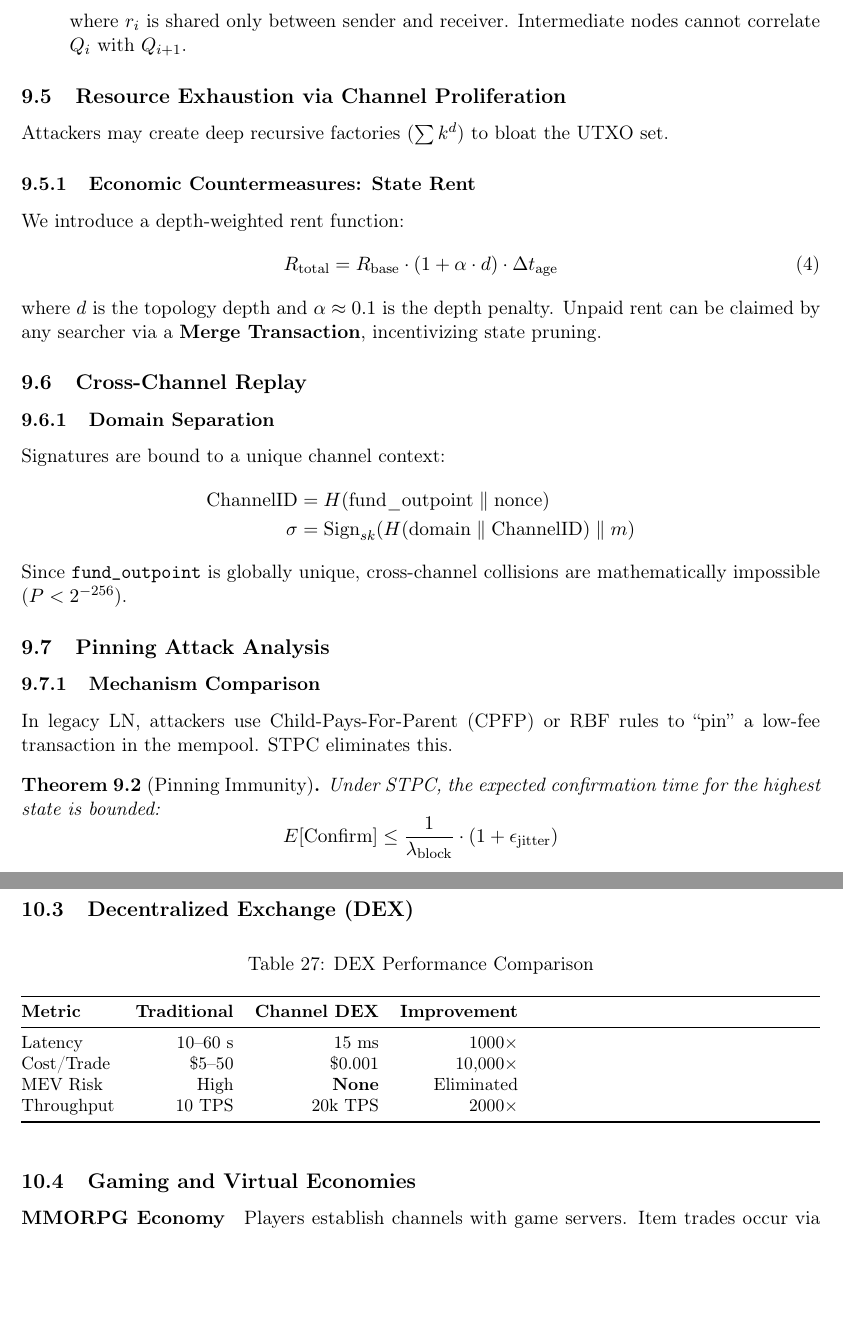
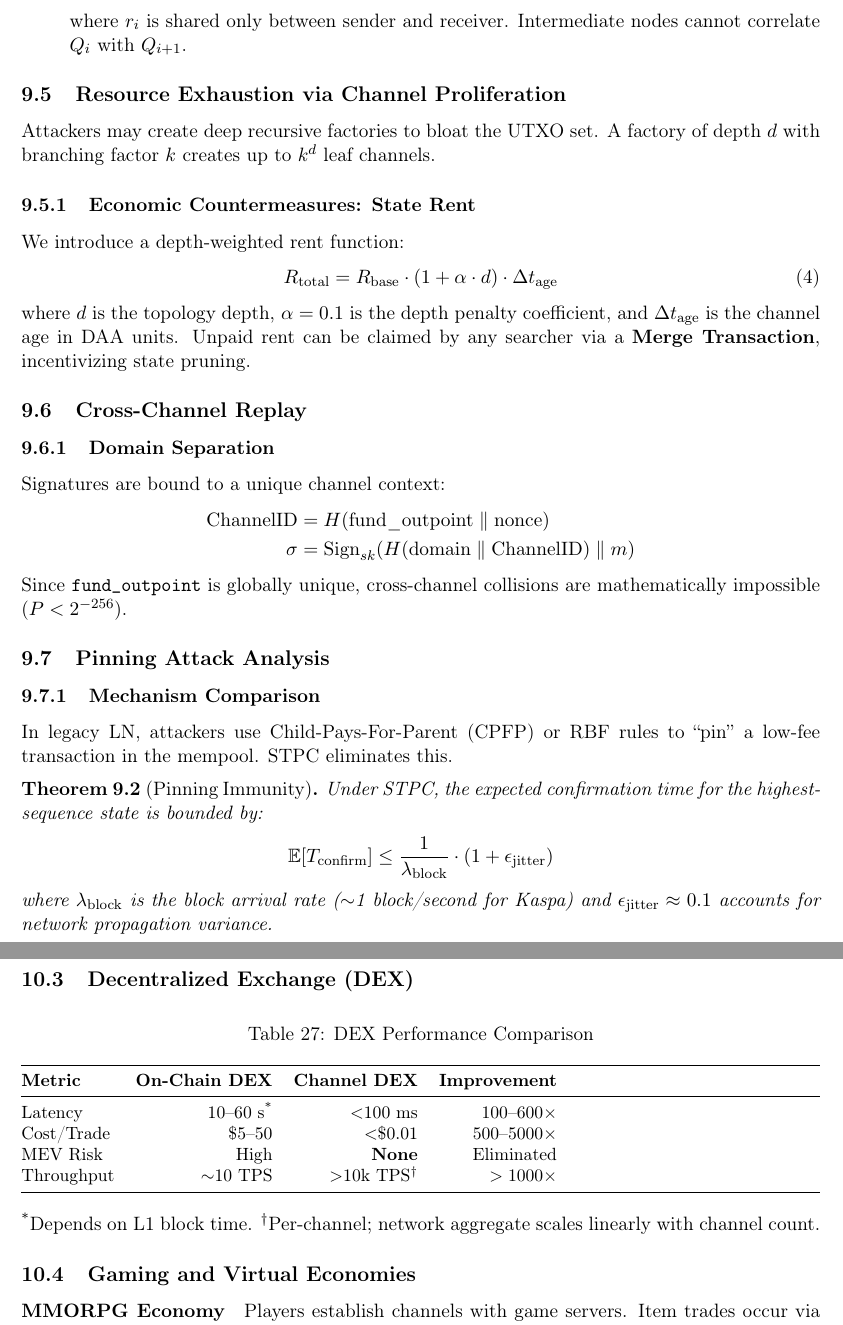
Before and after one commit to Tondi-Foundation/Research, a LaTeX paper (paper.tex, which reads sections/applications.tex, sections/attack_analysis.tex): two parts of pages 51 and 54 of 71, joined at a grey line, cut so that both start at the same text, the shorter picture padded with empty space. Compiled offline with pdfLaTeX.

Commit message:
Fix remaining chapters: attack analysis formulas, applications data, appendix notation consistency
- Sec 8: Fix probability notation (P -> Pr), define formula parameters, clarify recursive factory math
- Sec 9: Clarify pool-pair efficiency relationship, add footnotes for DEX performance claims
- Appendix: Fix Schnorr signature notation (g -> G), clarify BlueScore definition

```diff
--- a/sections/applications.tex
+++ b/sections/applications.tex
@@ -73,15 +73,17 @@ For services like video streaming or API calls:
 \small
 \begin{tabularx}{\linewidth}{@{}l r r r@{}}
 \toprule
-\textbf{Metric} & \textbf{Traditional} & \textbf{Channel DEX} & \textbf{Improvement} \\
+\textbf{Metric} & \textbf{On-Chain DEX} & \textbf{Channel DEX} & \textbf{Improvement} \\
 \midrule
-Latency & 10--60~s & 15~ms & $1000\times$ \\
-Cost/Trade & \$5--50 & \$0.001 & $10,\!000\times$ \\
+Latency & 10--60~s\textsuperscript{*} & $<$100~ms & $100\text{--}600\times$ \\
+Cost/Trade & \$5--50 & $<$\$0.01 & $500\text{--}5000\times$ \\
 MEV Risk & High & \textbf{None} & Eliminated \\
-Throughput & 10 TPS & 20k TPS & $2000\times$ \\
+Throughput & $\sim$10 TPS & $>$10k TPS\textsuperscript{$\dagger$} & $>1000\times$ \\
 \bottomrule
 \end{tabularx}
 \end{table}
+
+\noindent\textsuperscript{*}Depends on L1 block time. \textsuperscript{$\dagger$}Per-channel; network aggregate scales linearly with channel count.
 
 \subsection{Gaming and Virtual Economies}
 
--- a/sections/attack_analysis.tex
+++ b/sections/attack_analysis.tex
@@ -65,14 +66,14 @@ To prevent malicious topology churn (e.g., for money laundering):
 
 \subsection{Resource Exhaustion via Channel Proliferation}
 
-Attackers may create deep recursive factories ($\sum k^d$) to bloat the UTXO set.
+Attackers may create deep recursive factories to bloat the UTXO set. A factory of depth $d$ with branching factor $k$ creates up to $k^d$ leaf channels.
 
 \subsubsection{Economic Countermeasures: State Rent}
 We introduce a depth-weighted rent function:
 \begin{equation}
 R_{\mathrm{total}} = R_{\mathrm{base}} \cdot (1 + \alpha \cdot d) \cdot \Delta t_{\mathrm{age}}
 \end{equation}
-where $d$ is the topology depth and $\alpha \approx 0.1$ is the depth penalty. Unpaid rent can be claimed by any searcher via a \textbf{Merge Transaction}, incentivizing state pruning.
+where $d$ is the topology depth, $\alpha = 0.1$ is the depth penalty coefficient, and $\Delta t_{\mathrm{age}}$ is the channel age in DAA units. Unpaid rent can be claimed by any searcher via a \textbf{Merge Transaction}, incentivizing state pruning.
 
 \subsection{Cross-Channel Replay}
 
@@ -144,8 +145,9 @@ In legacy LN, attackers use Child-Pays-For-Parent (CPFP) or RBF rules to ``pin''
 \end{figure}
 
 \begin{theorem}[Pinning Immunity]
-Under STPC, the expected confirmation time for the highest state is bounded:
-$$ E[\mathrm{Confirm}] \le \frac{1}{\lambda_{\mathrm{block}}} \cdot (1 + \epsilon_{\mathrm{jitter}}) $$
+Under STPC, the expected confirmation time for the highest-sequence state is bounded by:
+$$ \mathbb{E}[T_{\mathrm{confirm}}] \le \frac{1}{\lambda_{\mathrm{block}}} \cdot (1 + \epsilon_{\mathrm{jitter}}) $$
+where $\lambda_{\mathrm{block}}$ is the block arrival rate ($\sim$1 block/second for Kaspa) and $\epsilon_{\mathrm{jitter}} \approx 0.1$ accounts for network propagation variance.
 \end{theorem}
 
 \subsection{Griefing Attack Cost Analysis}
```
Also changed, not shown: sections/appendix.tex (+6 -6 lines), paper.pdf, sections/applications.tex (2 more changed lines), sections/attack_analysis.tex (5 more changed lines).
